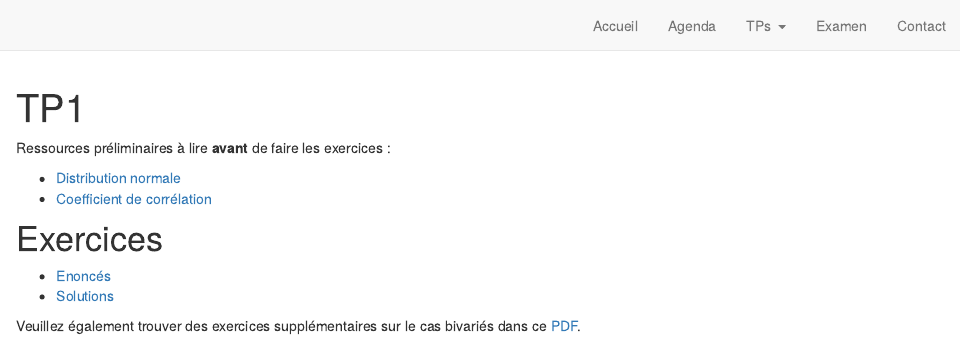
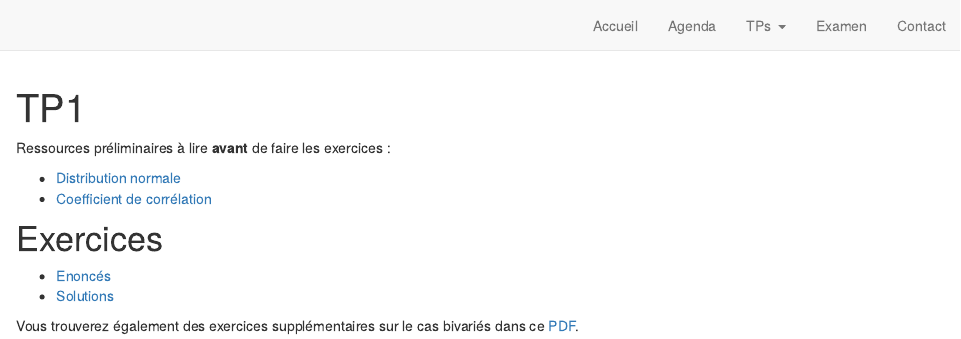
Before and after one commit to AntoineSoetewey/LESPO2102, an R Markdown document (TP5.Rmd): the page in a window 1100 px wide, from its top. Rendered offline with R 4.5, knitr and Pandoc, with nearby package versions; drawn as R Markdown's standard HTML page in place of the format the file asks for.

Commit message:
Update TP5.Rmd

```diff
--- a/TP5.Rmd
+++ b/TP5.Rmd
@@ -18,4 +18,4 @@ Ressources préliminaires à lire **avant** de faire les exercices :
 - [Enoncés](files/LESPO2102_TP5_enonce.pdf)
 - [Solutions](files/LESPO2102_TP5_soletudiant.pdf)
 
-Veuillez également trouver des exercices supplémentaires sur le cas bivariés dans ce [PDF](files/exosupp.pdf).
+Vous trouverez également des exercices supplémentaires sur le cas bivariés dans ce [PDF](files/exosupp.pdf).
```
